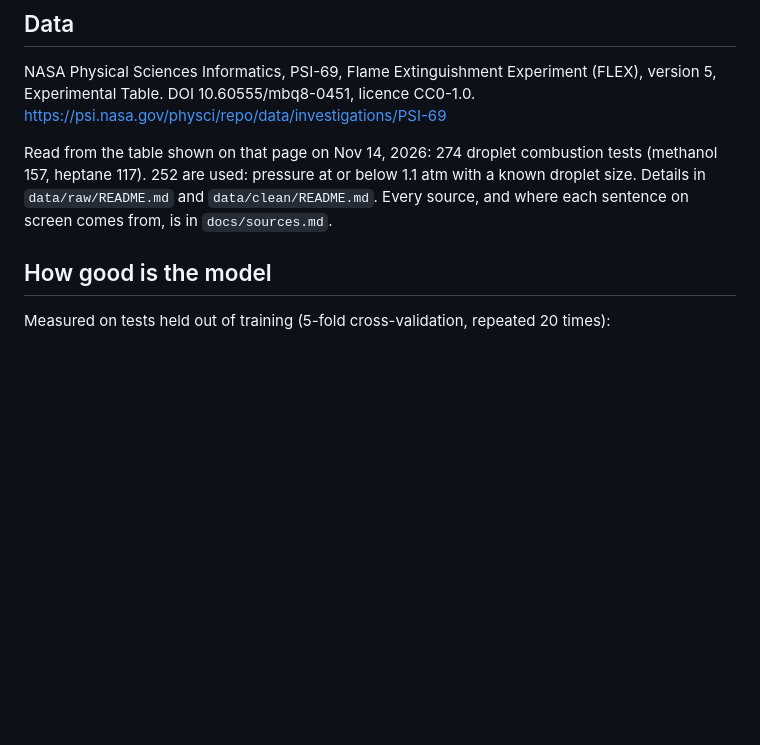
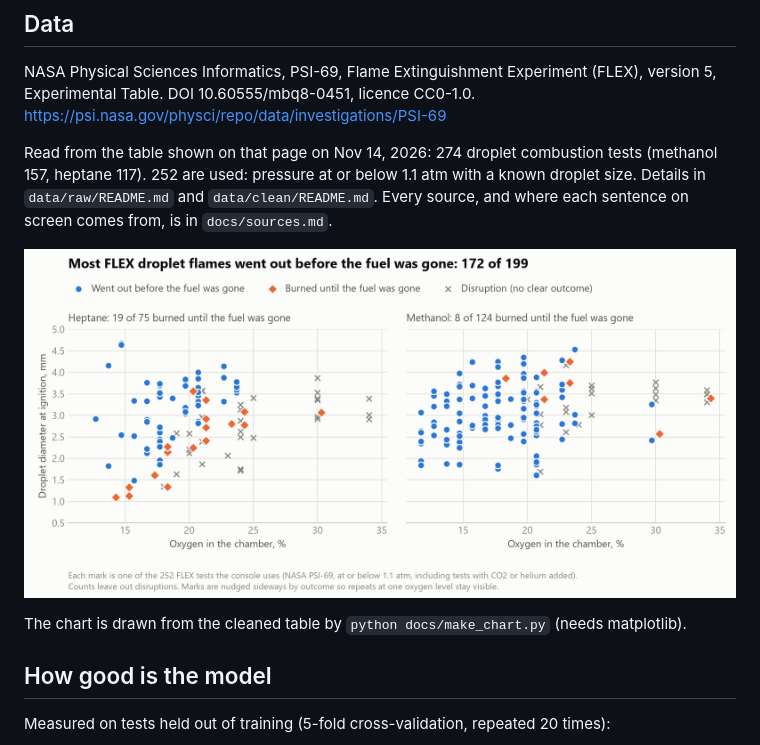
Before and after one commit to jeerun/flame-in-freefall, a Markdown page: README.md, the part around the change. GitHub-like rendering; pictures changed too: docs/flex_outcomes.png (added); blank space fills up the shorter version.

Commit message:
Add a chart of FLEX test outcomes to the README
Co-Authored-By: Claude Fable 5.2 <claude@flame-in-freefall.invalid>

```diff
--- a/README.md
+++ b/README.md
@@ -54,6 +54,10 @@ Read from the table shown on that page on Nov 14, 2026: 274 droplet combustion t
 droplet size. Details in `data/raw/README.md` and `data/clean/README.md`. Every
 source, and where each sentence on screen comes from, is in `docs/sources.md`.
 
+![How the 252 in-scope FLEX tests ended, by oxygen and droplet size, for heptane and methanol](docs/flex_outcomes.png)
+
+The chart is drawn from the cleaned table by `python docs/make_chart.py` (needs matplotlib).
+
 ## How good is the model
 
 Measured on tests held out of training (5-fold cross-validation, repeated 20 times):
```
Also changed, not shown: CLAUDE.md (+5 -1 lines), 1 other file.
